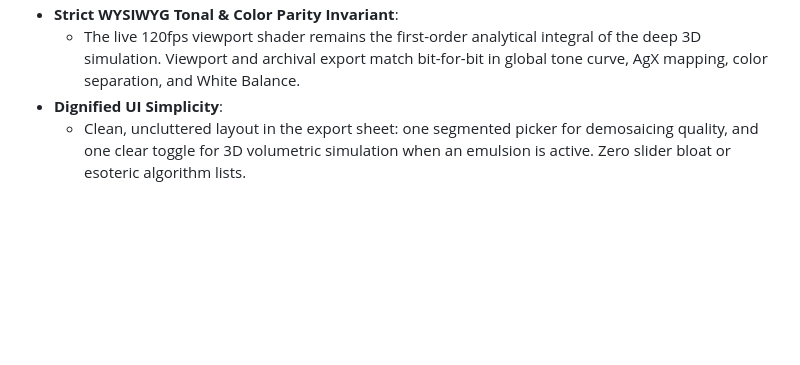
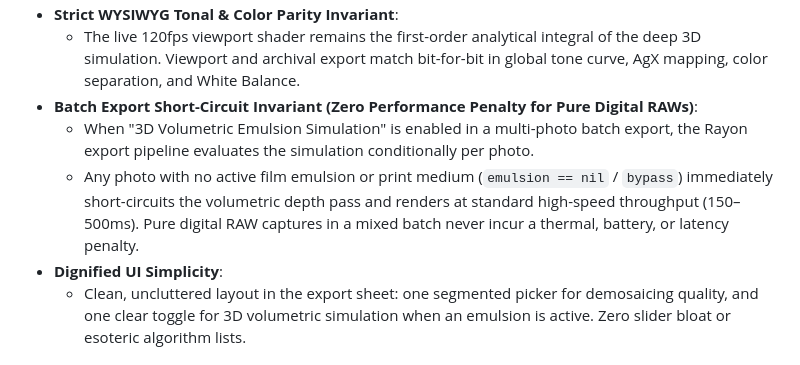
Before and after one commit to blikkie/firstproof, a Markdown page: docs/roadmap/backlog.md, the part around the change. GitHub-like rendering; blank space fills up the shorter version.

Commit message:
docs(roadmap): add batch export short-circuit invariant for unstyled digital RAWs

```diff
--- a/docs/roadmap/backlog.md
+++ b/docs/roadmap/backlog.md
@@ -116,6 +116,9 @@ This document strictly tracks pending and deferred features calibrated against o
   - *Independence*: Photographers can export high-quality edge-demosaiced files with fast analytical film grain (fast batch turnaround), or opt into the full 3D volumetric simulation when preparing exhibition masters.
 - **Strict WYSIWYG Tonal & Color Parity Invariant**:
   - The live 120fps viewport shader remains the first-order analytical integral of the deep 3D simulation. Viewport and archival export match bit-for-bit in global tone curve, AgX mapping, color separation, and White Balance.
+- **Batch Export Short-Circuit Invariant (Zero Performance Penalty for Pure Digital RAWs)**:
+  - When "3D Volumetric Emulsion Simulation" is enabled in a multi-photo batch export, the Rayon export pipeline evaluates the simulation conditionally per photo.
+  - Any photo with no active film emulsion or print medium (`emulsion == nil` / `bypass`) immediately short-circuits the volumetric depth pass and renders at standard high-speed throughput (150–500ms). Pure digital RAW captures in a mixed batch never incur a thermal, battery, or latency penalty.
 - **Dignified UI Simplicity**:
   - Clean, uncluttered layout in the export sheet: one segmented picker for demosaicing quality, and one clear toggle for 3D volumetric simulation when an emulsion is active. Zero slider bloat or esoteric algorithm lists.
 
```
